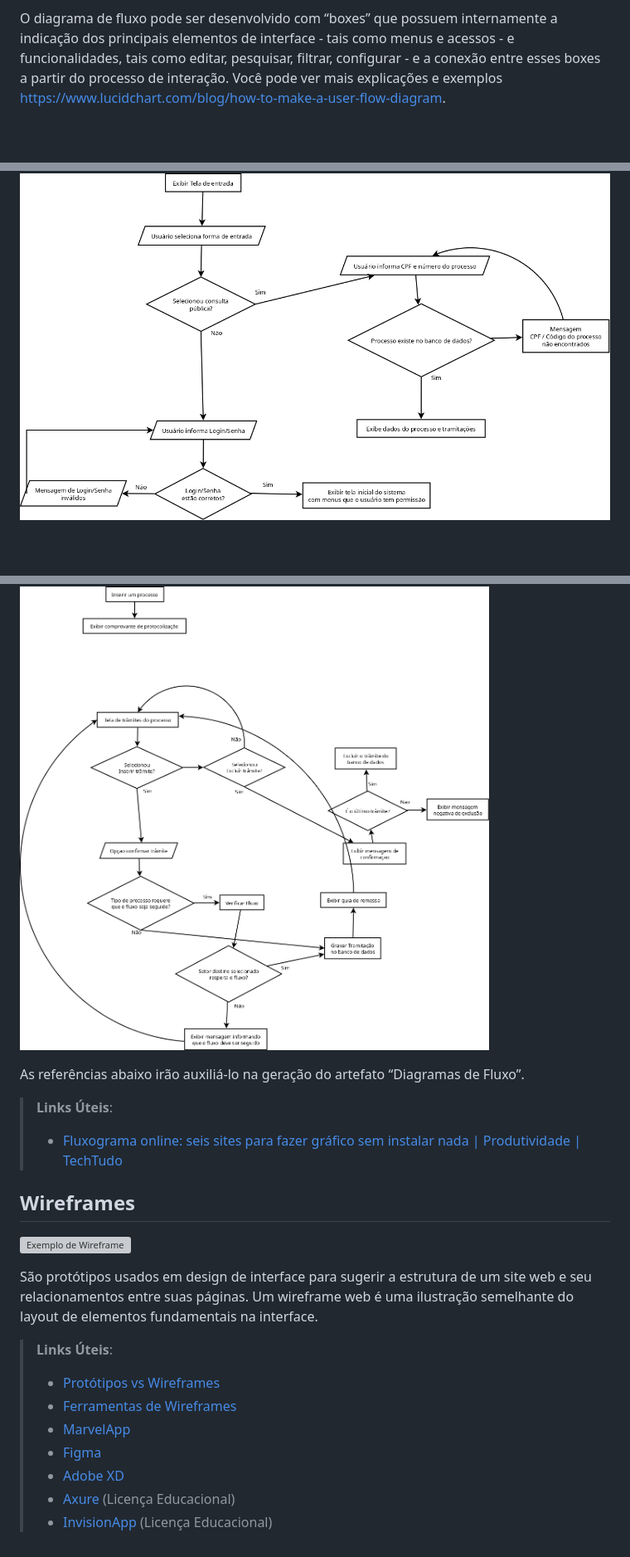
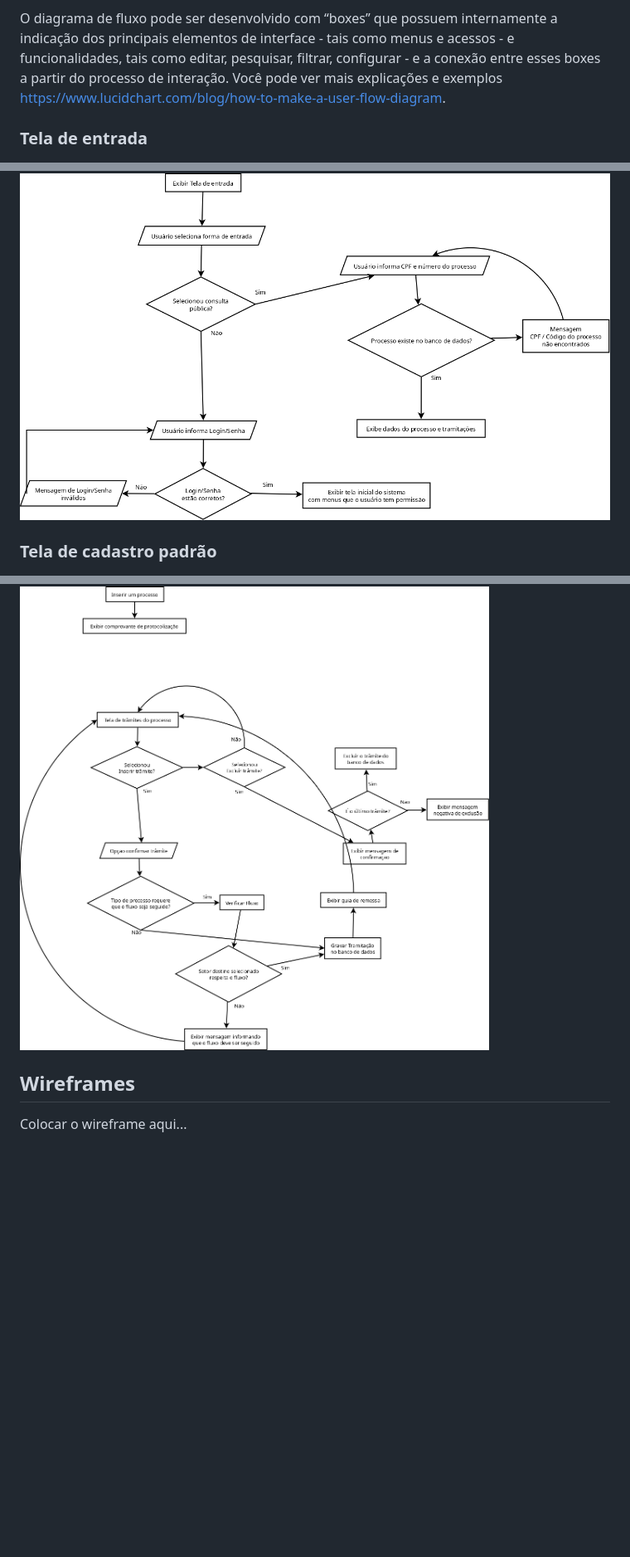
Before and after one commit to ICEI-PUC-Minas-PMV-ADS/pmv-ads-2023-2-e2-proj-int-t3-pmv-ads-2023-2-e2-proj-web-t3-g1-cadastroDeProcessos, a Markdown page: docs/04-Projeto de Interface.md, 3 parts joined by grey strips. Shown at 83% size. Drawn GitHub-style; blank space fills up the shorter version; grey boxes are pictures that could not be loaded.

```diff
--- a/docs/04-Projeto de Interface.md
+++ b/docs/04-Projeto de Interface.md
@@ -13,7 +13,9 @@ O diagrama apresenta o estudo do fluxo de interação do usuário com o sistema
 
 O diagrama de fluxo pode ser desenvolvido com “boxes” que possuem internamente a indicação dos principais elementos de interface - tais como menus e acessos - e funcionalidades, tais como editar, pesquisar, filtrar, configurar - e a conexão entre esses boxes a partir do processo de interação. Você pode ver mais explicações e exemplos https://www.lucidchart.com/blog/how-to-make-a-user-flow-diagram.
 
+### Tela de entrada
 ![Exemplo de Diagrama de Fluxo](arquivos/Diagrama_Fluxo/Entrada.png)
 
+### Tela de cadastro padrão
 ![Exemplo de Diagrama de Fluxo](arquivos/Diagrama_Fluxo/Cadastro_Padrao.png)
 
@@ -21,22 +24,6 @@ O diagrama de fluxo pode ser desenvolvido com “boxes” que possuem internamen
 
 
 
-As referências abaixo irão auxiliá-lo na geração do artefato “Diagramas de Fluxo”.
-
-> **Links Úteis**:
-> - [Fluxograma online: seis sites para fazer gráfico sem instalar nada | Produtividade | TechTudo](https://www.techtudo.com.br/listas/2019/03/fluxograma-online-seis-sites-para-fazer-grafico-sem-instalar-nada.ghtml)
-
 ## Wireframes
 
-![Exemplo de Wireframe](img/wireframe-example.png)
-
-São protótipos usados em design de interface para sugerir a estrutura de um site web e seu relacionamentos entre suas páginas. Um wireframe web é uma ilustração semelhante do layout de elementos fundamentais na interface.
-
-> **Links Úteis**:
-> - [Protótipos vs Wireframes](https://www.nngroup.com/videos/prototypes-vs-wireframes-ux-projects/)
-> - [Ferramentas de Wireframes](https://rockcontent.com/blog/wireframes/)
-> - [MarvelApp](https://marvelapp.com/developers/documentation/tutorials/)
-> - [Figma](https://www.figma.com/)
-> - [Adobe XD](https://www.adobe.com/br/products/xd.html#scroll)
-> - [Axure](https://www.axure.com/edu) (Licença Educacional)
-> - [InvisionApp](https://www.invisionapp.com/) (Licença Educacional)
+Colocar o wireframe aqui...
```
Also changed, not shown: other parts of docs/04-Projeto de Interface.md (+1 -0 lines), docs/05-Arquitetura da Solução.md (+8 -18 lines), docs/arquivos/Diagrama_Classe/Diagrama_de_Classes.png (added), docs/arquivos/ER/ER.png (added), docs/arquivos/Projeto_Base_Dados/PROJETO_BASE_DADOS.png (added), 6 other files.
